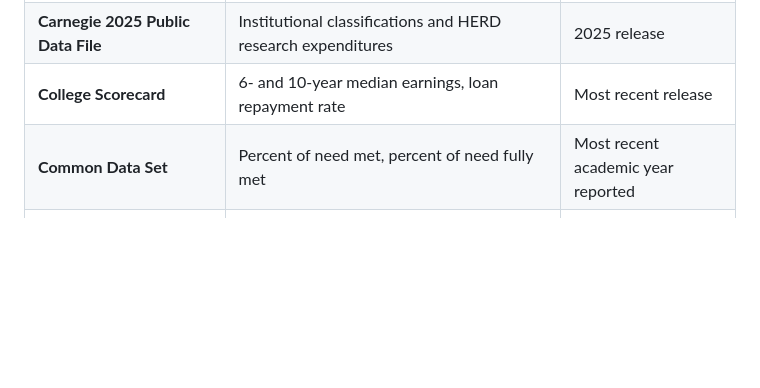
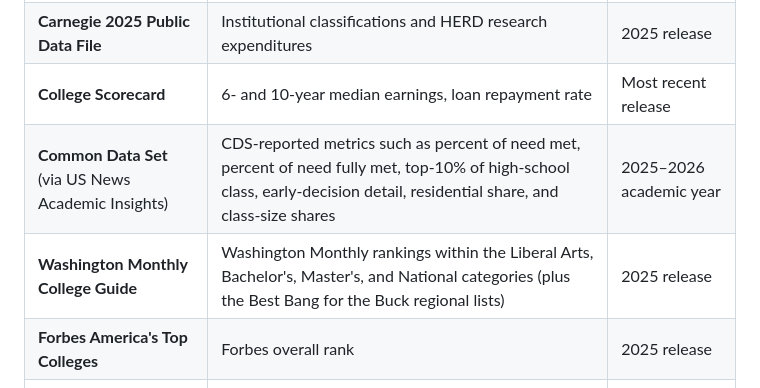
Before and after one commit to cawenz/peer_schools, a Markdown page: docs/USER_GUIDE.md, the part around the change. GitHub-like rendering; blank space fills up the shorter version.

Commit message:
User Guide: expand data-sources table
Three updates:
- Add Washington Monthly College Guide row (LAC / Bachelor's /
  Master's / National rankings + the Best Bang for the Buck
  regional lists, 2025 release)
- Add Forbes America's Top Colleges row (overall rank, 2025 release)
- Clarify Common Data Set row: data flows through US News Academic
  Insights, not direct CDS submissions; vintage corrected to the
  2025-2026 academic year and the metric list expanded to reflect
  what the app actually pulls from AI (top-10% of HS class, early-
  decision detail, residential share, class-size shares, etc.)

Co-Authored-By: Claude Opus 4.7 (1M context) <noreply@anthropic.com>

```diff
--- a/docs/USER_GUIDE.md
+++ b/docs/USER_GUIDE.md
@@ -231,7 +231,9 @@ not a missing optimization.
 | **IPEDS** (HD, ADM, EF, SFA, OUT, FIN tables) | Most of the data: enrollment, admissions, finance, graduation rates, aid, classifications | 5-year panel, 2020–2024 |
 | **Carnegie 2025 Public Data File** | Institutional classifications and HERD research expenditures | 2025 release |
 | **College Scorecard** | 6- and 10-year median earnings, loan repayment rate | Most recent release |
-| **Common Data Set** | Percent of need met, percent of need fully met | Most recent academic year reported |
+| **Common Data Set** (via US News Academic Insights) | CDS-reported metrics such as percent of need met, percent of need fully met, top-10% of high-school class, early-decision detail, residential share, and class-size shares | 2025–2026 academic year |
+| **Washington Monthly College Guide** | Washington Monthly rankings within the Liberal Arts, Bachelor's, Master's, and National categories (plus the Best Bang for the Buck regional lists) | 2025 release |
+| **Forbes America's Top Colleges** | Forbes overall rank | 2025 release |
 | **EADA** (Equity in Athletics Disclosure Act) | Athletics: sponsoring body, division, conference, varsity sports, athlete counts | 2024–25 |
 | **Wikipedia** (institution lists) | Conference assignments (matched to EADA UnitIDs) | Refreshed annually |
 
```
